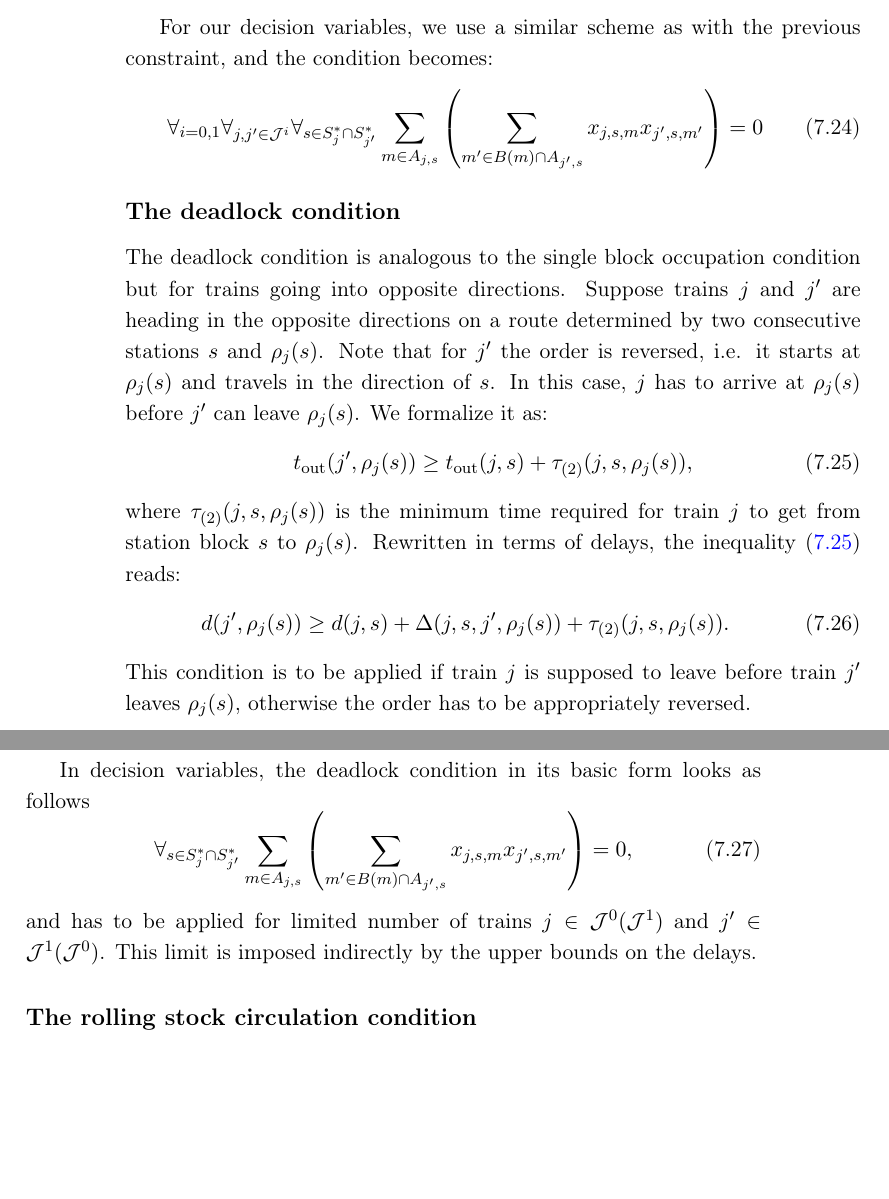
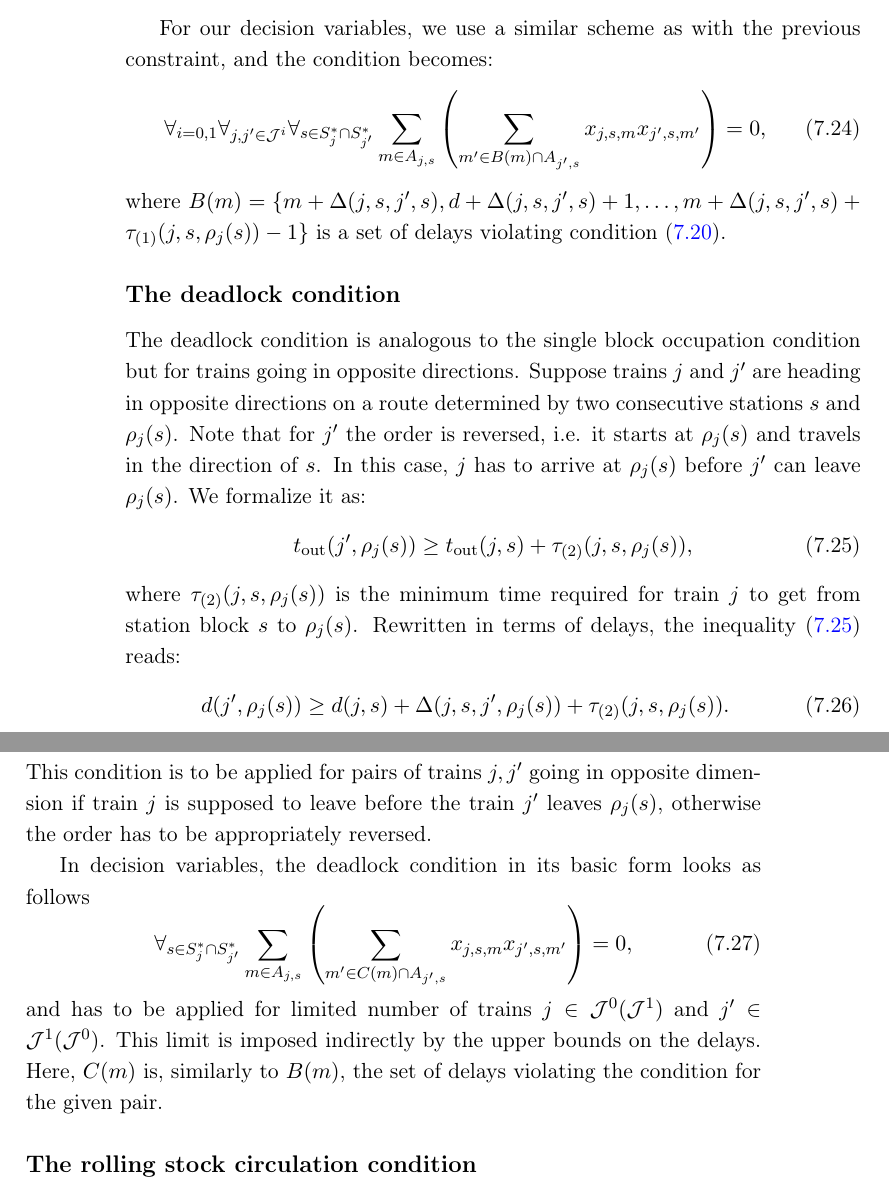
Before and after one commit to dexter2206/phd-thesis, a LaTeX thesis (main.tex, which reads chapters/trains.tex): two parts of pages 88 and 89 of 114 before the commit and two parts of pages 88 and 89 of 116 after it, joined at a grey line, cut so that both start at the same text, the shorter picture padded with empty space. Compiled offline with pdfLaTeX.

Commit message:
Fix math in trains chapter

```diff
--- a/chapters/trains.tex
+++ b/chapters/trains.tex
@@ -296,12 +296,16 @@ constraint, and the condition becomes:
   \label{eq:qubo:singleblock}
   \forall_{i=0,1} \forall_{j, j' \in \JJ^{i}} \forall_{s \in S^{*}_{j} \cap S^{*}_{j'}} \sum_{m \in A_{j, s}} \left(
   \sum_{m' \in B(m) \cap A_{j', s}} x_{j,s,m}x_{j',s,m'}
-  \right) = 0
+  \right) = 0,
 \end{equation}
+where $B(m) = \{m + \Delta(j, s, j', s), d + \Delta(j, s, j', s)+ 1,\ldots, m +
+    \Delta(j, s, j', s) + \tau_{(1)}(j,s, \rho_j(s))-1 \}$ is a set of delays
+violating condition \eqref{eq:single-block-delays}.
+
 \subsection{The deadlock condition}
 The deadlock condition is analogous to the single block occupation condition
-but for trains going into opposite directions. Suppose trains $j$ and $j'$ are
-heading in the opposite directions on a route determined by two consecutive
+but for trains going in opposite directions. Suppose trains $j$ and $j'$ are
+heading in opposite directions on a route determined by two consecutive
 stations $s$ and $\rho_j(s)$. Note that for $j'$ the order is reversed, i.e. it
 starts at $\rho_j(s)$ and travels in the direction of $s$. In this case, $j$
 has to arrive at $\rho_j(s)$ before $j'$ can leave $\rho_j(s)$. We formalize it
@@ -317,21 +321,22 @@ inequality \eqref{eq:deadlock} reads:
   \label{eq:deadlock2}
   d(j',\rho_j(s)) \ge d(j, s) + \Delta(j,s,j',\rho_j(s)) + \tauuu(j, s, \rho_j(s)).
 \end{equation}
-This condition is to be applied if train $j$ is supposed to leave before train
-$j'$ leaves $\rho_{j}(s)$, otherwise the order has to be appropriately
-reversed.
+This condition is to be applied for pairs of trains $j,j'$ going in opposite
+dimension if train $j$ is supposed to leave before the train $j'$ leaves
+$\rho_{j}(s)$, otherwise the order has to be appropriately reversed.
 
 In decision variables, the deadlock condition in its basic form looks as
 follows
 \begin{equation}
   \label{eq:qubo:deadlock}
   \forall_{s \in S^{*}_{j} \cap S^{*}_{j'}} \sum_{m \in A_{j, s}} \left(
-  \sum_{m' \in B(m) \cap A_{j', s}} x_{j,s,m}x_{j',s,m'}
+  \sum_{m' \in C(m) \cap A_{j', s}} x_{j,s,m}x_{j',s,m'}
   \right) = 0,
 \end{equation}
 and has to be applied for limited number of trains $j \in \JJ^{0} (\JJ^{1})$
 and $j' \in \JJ^{1}(\JJ^{0})$. This limit is imposed indirectly by the upper
-bounds on the delays.
+bounds on the delays. Here, $C(m)$ is, similarly to $B(m)$, the set of delays violating
+the condition for the given pair.
 \subsection{The rolling stock circulation condition}
 Our model assumes that some trains are assigned the same train set. Naturally,
 there exists some necessary \emph{turnover time}, before a train set can be
```
Also changed, not shown: chapters/trains.tex (14 more changed lines).
